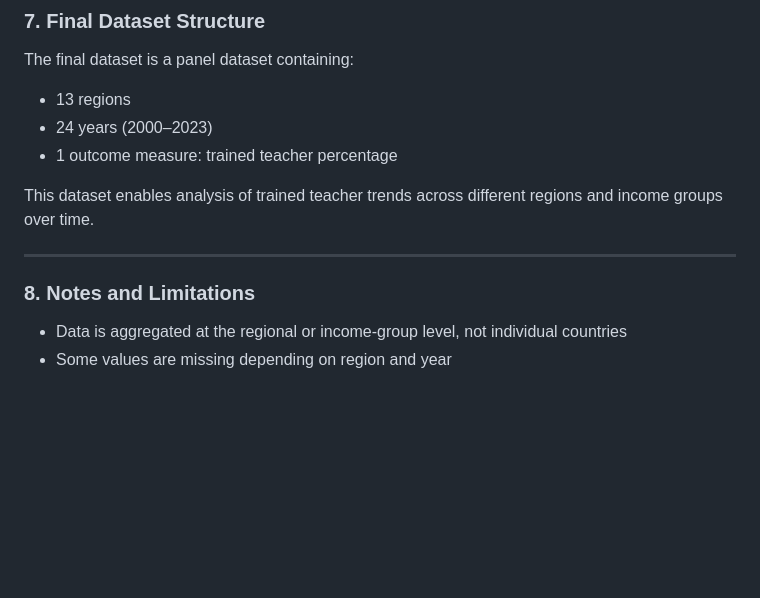
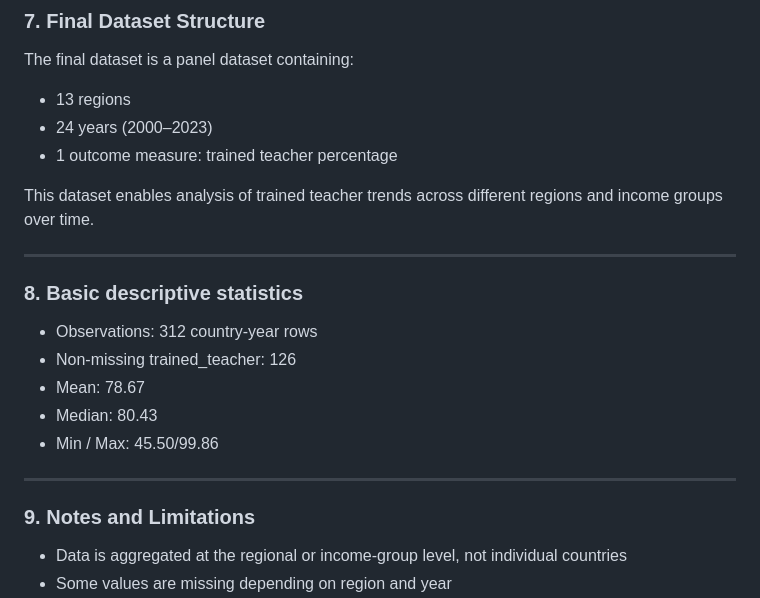
Before and after one commit to hankstandaert/datasci350-project, a Markdown page: documentation/codebook.md, the part around the change. GitHub-like rendering; blank space fills up the shorter version.

Commit message:
update trained teacher documentation

```diff
--- a/documentation/codebook.md
+++ b/documentation/codebook.md
@@ -201,8 +201,17 @@ The final dataset is a panel dataset containing:
 This dataset enables analysis of trained teacher trends across different regions and income groups over time.
 
 ---
+### 8. Basic descriptive statistics
 
-### 8. Notes and Limitations
+* Observations: 312 country-year rows
+* Non-missing trained_teacher: 126
+* Mean: 78.67
+* Median: 80.43
+* Min / Max: 45.50/99.86
+
+---
+
+### 9. Notes and Limitations
 
 * Data is aggregated at the regional or income-group level, not individual countries
 * Some values are missing depending on region and year
```
